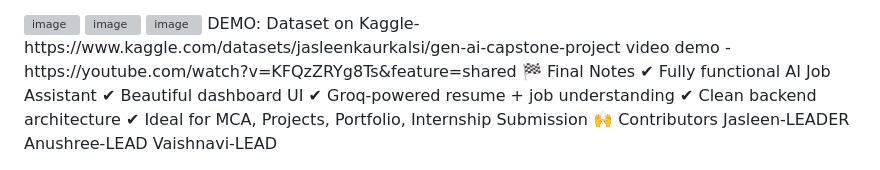
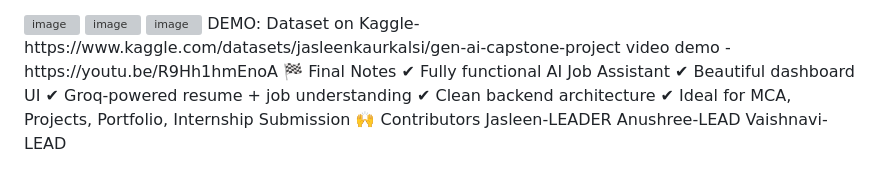
Before and after one commit to jasleenkalsi13/GEN-AI-CAPSTONE-PROJECT, a Markdown page: README.md, the part around the change. Rendered like a GitHub page; grey boxes are pictures that could not be loaded.

Commit message:
Fix video demo link in README
Updated video demo link in README.

```diff
--- a/README.md
+++ b/README.md
@@ -111,7 +111,7 @@ Add UI screenshots here:
 <img width="1016" height="631" alt="image" src="https://github.com/user-attachments/assets/27131a12-6a80-4933-a395-8cda2b30ae81" />
 DEMO:
 Dataset on Kaggle-https://www.kaggle.com/datasets/jasleenkaurkalsi/gen-ai-capstone-project
-video demo - https://youtube.com/watch?v=KFQzZRYg8Ts&feature=shared
+video demo - https://youtu.be/R9Hh1hmEnoA
 🏁 Final Notes
 ✔ Fully functional AI Job Assistant
 ✔ Beautiful dashboard UI
```
